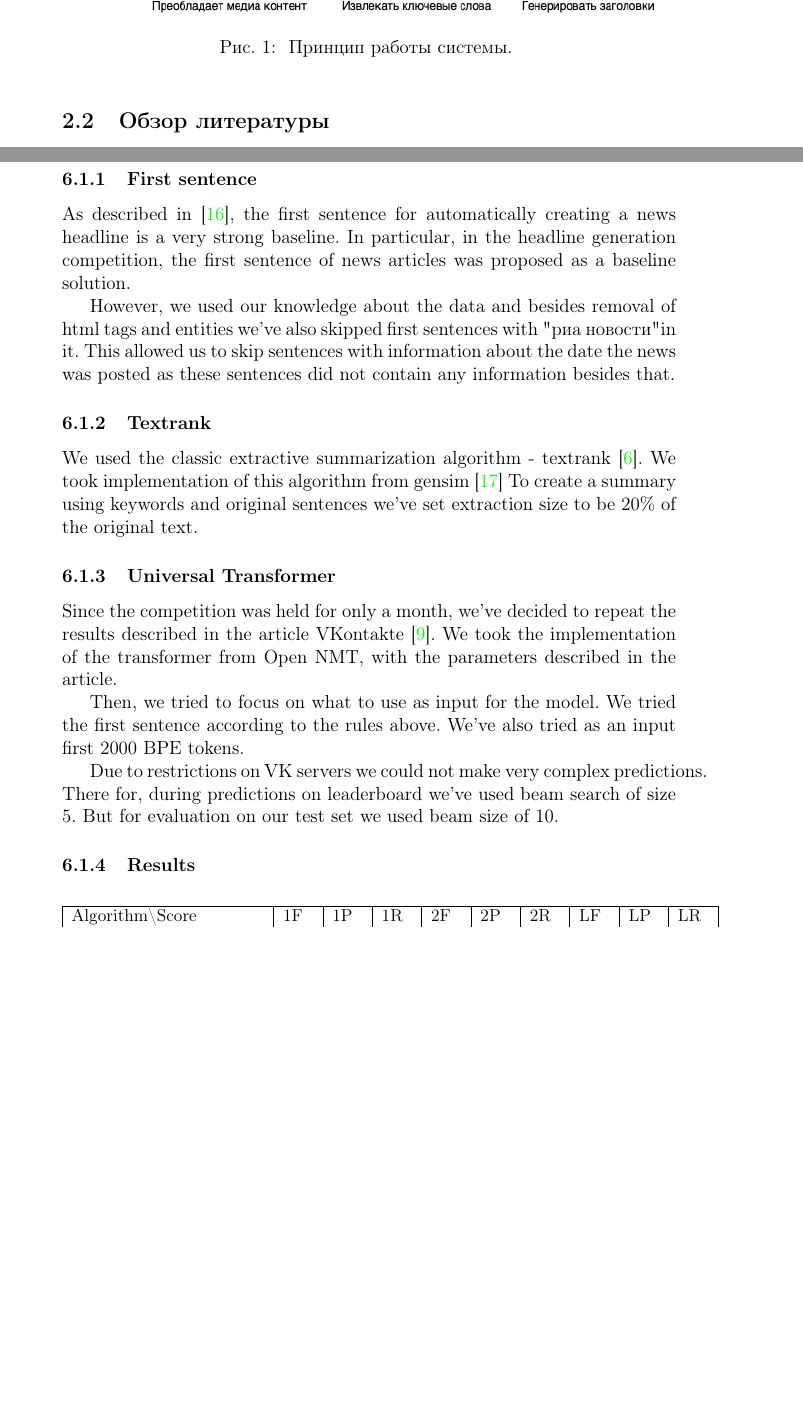
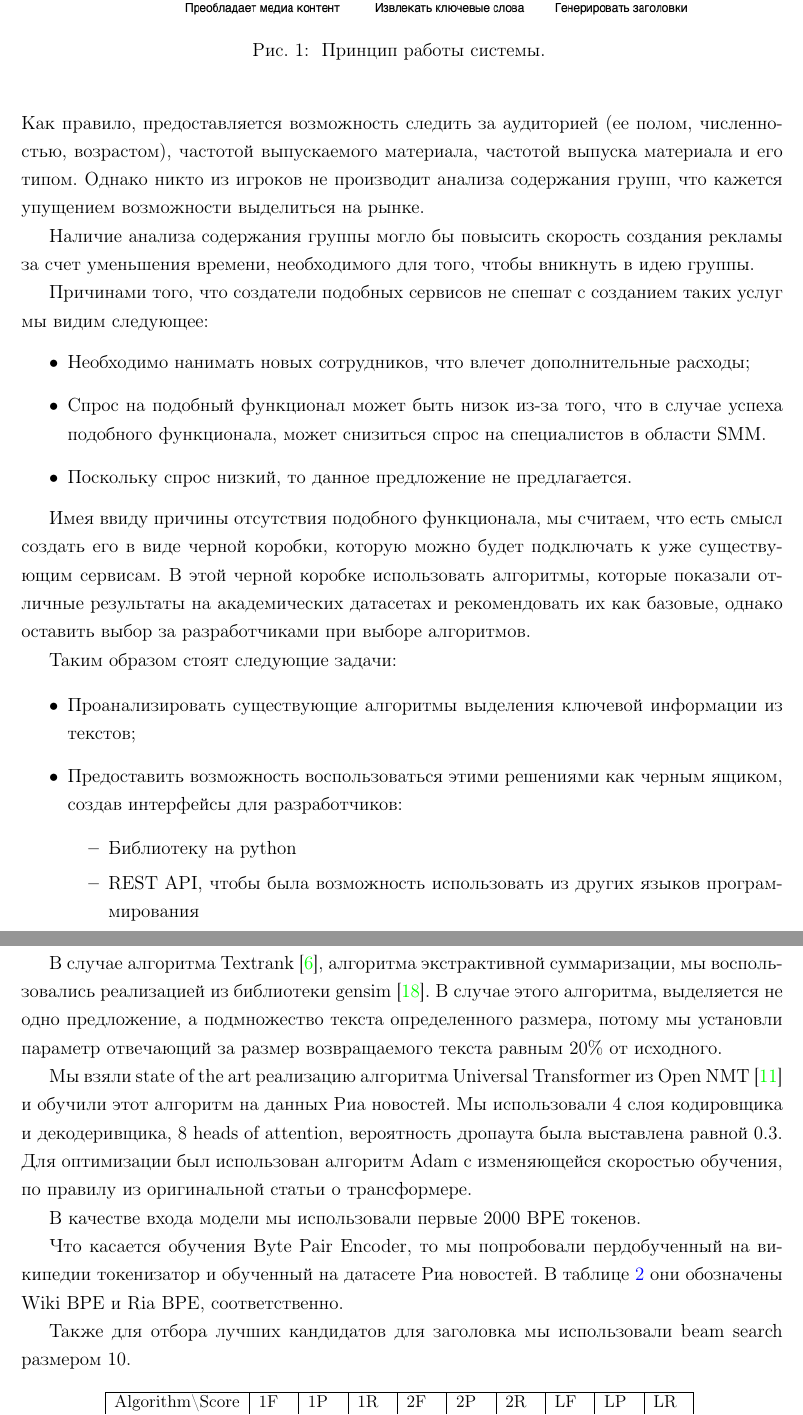
Before and after one commit to churnikov/media_resources_summarization_paper, a LaTeX thesis (diplom.tex): two parts of pages 4 and 10 of 13, joined at a grey line, cut so that both start at the same text, the shorter picture padded with empty space. Compiled offline with pdfLaTeX; a missing bibliography style is replaced by a similar one.

Commit message:
UPD: more detailed task description

```diff
--- a/diplom.tex
+++ b/diplom.tex
@@ -19,6 +19,10 @@ centertags]{article} %%
 \usepackage{textcomp}
 \usepackage[noend]{algorithmic}
 \usepackage[ruled]{algorithm}
+\usepackage{geometry}
+\usepackage{setspace}
+\geometry{verbose,a4paper,tmargin=2cm,bmargin=2cm,lmargin=3cm,rmargin=1cm}
+\onehalfspacing
 \selectlanguage{russian}
 
 \begin{document}
@@ -112,3 +122,32 @@ centertags]{article} %%
+такое разнообразие сервисов, их функционал слабо отличается друг от друга. Как правило, предоставляется
+возможность следить за аудиторией (ее полом, численностью, возрастом), частотой выпускаемого материала,
+частотой выпуска материала и его типом. Однако никто из игроков не производит анализа содержания групп,
+что кажется упущением возможности выделиться на рынке.
+
+Наличие анализа содержания группы могло бы повысить скорость создания рекламы за счет уменьшения времени, необходимого для того, чтобы вникнуть в идею группы.
+
+Причинами того, что создатели подобных сервисов не спешат с созданием таких услуг мы видим следующее:
+\begin{itemize}
+  \item Необходимо нанимать новых сотрудников, что влечет дополнительные расходы;
+  \item Спрос на подобный функционал может быть низок из-за того, что в случае успеха подобного функционала, может снизиться спрос на специалистов в области SMM.
+  \item Поскольку спрос низкий, то данное предложение не предлагается.
+\end{itemize}
+
+Имея ввиду причины отсутствия подобного функционала, мы считаем, что есть смысл создать его в виде
+черной коробки, которую можно будет подключать к уже существующим сервисам. В этой черной коробке
+использовать алгоритмы, которые показали отличные результаты на академических датасетах и рекомендовать их как базовые, однако оставить выбор за разработчиками при выборе алгоритмов.
+
+Таким образом стоят следующие задачи:
+
+\begin{itemize}
+  \item Проанализировать существующие алгоритмы выделения ключевой информации из текстов;
+  \item Предоставить возможность воспользоваться этими решениями как черным ящиком, создав интерфейсы для разработчиков:
+  \begin{itemize}
+    \item Библиотеку на python
+    \item REST API, чтобы была возможность использовать из других языков программирования
+  \end{itemize}
+\end{itemize}
+
 \subsection{Обзор литературы}
 Задача сжатия текста с малой потерей смысла и сохранением возможности его прочтения
 имеет название задачи \textit{суммаризации}. При этом, есть два концептуальных подхода к решению:
@@ -306,25 +350,15 @@ one of the &nbsp; workshops in &nbsp;...<\p>
 \subsection{Генерация заголовка}
 На практике обычно используется метрика ROUGE \cite{Lin: 2004} при оценке качества алгоритмов суммаризации. Конкретно используются так называемые ROUGE 1,2, L - точность, полнота и F1. Имена в ROUGE X - Y обозначают следующее: X - количество n-грамм, используемых для вычисления метрики Y. В случае n-грамм размера L рассматривается самая длинная общая подпоследовательность из предсказанной последовательности найденая в исходной последовательности. Метрики Y - классическая точность, полнота и их среднее гармоническое.
 
-\subsubsection{First sentence}
+В случае алгоритма Textrank \cite{DBLP:journals/corr/BarriosLAW16}, алгоритма экстрактивной суммаризации, мы воспользовались реализацией из библиотеки gensim \cite{rehurek_lrec}. В случае этого алгоритма, выделяется не одно предложение, а подмножество текста определенного размера, потому мы установли параметр отвечающий за размер возвращаемого текста равным 20\% от исходного.
 
-As described in \cite{Putra2018IncorporatingTS}, the first sentence for automatically creating a news headline is a very strong baseline. In particular, in the headline generation competition, the first sentence of news articles was proposed as a baseline solution.
+Мы взяли state of the art реализацию алгоритма Universal Transformer из Open NMT \cite{2017opennmt} и обучили этот алгоритм на данных Риа новостей. Мы использовали 4 слоя кодировщика и декодеривщика, 8 heads of attention, вероятность дропаута была выставлена равной 0.3. Для оптимизации был использован алгоритм Adam с изменяющейся скоростью обучения, по правилу из оригинальной статьи о трансформере.
 
-However, we used our knowledge about the data and besides removal of html tags and entities we've also skipped first sentences with "риа новости" in it. This allowed us to skip sentences with information about the date the news was posted as these sentences did not contain any information besides that.
+В качестве входа модели мы использовали первые 2000 BPE токенов.
 
-\subsubsection{Textrank}
+Что касается обучения Byte Pair Encoder, то мы попробовали пердобученный на википедии токенизатор и обученный на датасете Риа новостей. В таблице \ref{headline_gen_results} они обозначены Wiki BPE и Ria BPE, соответственно.
 
-We used the classic extractive summarization algorithm - textrank \cite{DBLP:journals/corr/BarriosLAW16}. We took implementation of this algorithm from gensim \cite{rehurek_lrec} To create a summary using keywords and original sentences we've set extraction size to be 20\% of the original text.
-
-\subsubsection{Universal Transformer}
-
-Since the competition was held for only a month, we've decided to repeat the results described in the article VKontakte \cite{gavrilov2018self}. We took the implementation of the transformer from Open NMT, with the parameters described in the article.
-
-Then, we tried to focus on what to use as input for the model. We tried the first sentence according to the rules above. We've also tried as an input first 2000 BPE tokens.
-
-Due to restrictions on VK servers we could not make very complex predictions. There for, during predictions on leaderboard we've used beam search of size 5. But for evaluation on our test set we used beam size of 10.
-
-\subsubsection{Results}
+Также для отбора лучших кандидатов для заголовка мы использовали beam search размером 10.
 
 \begin{table}[htbp]
   \small
```
Also changed, not shown: test.bib (+8 -0 lines), diplom.pdf, diplom.tex (35 more changed lines), 1 other file.
